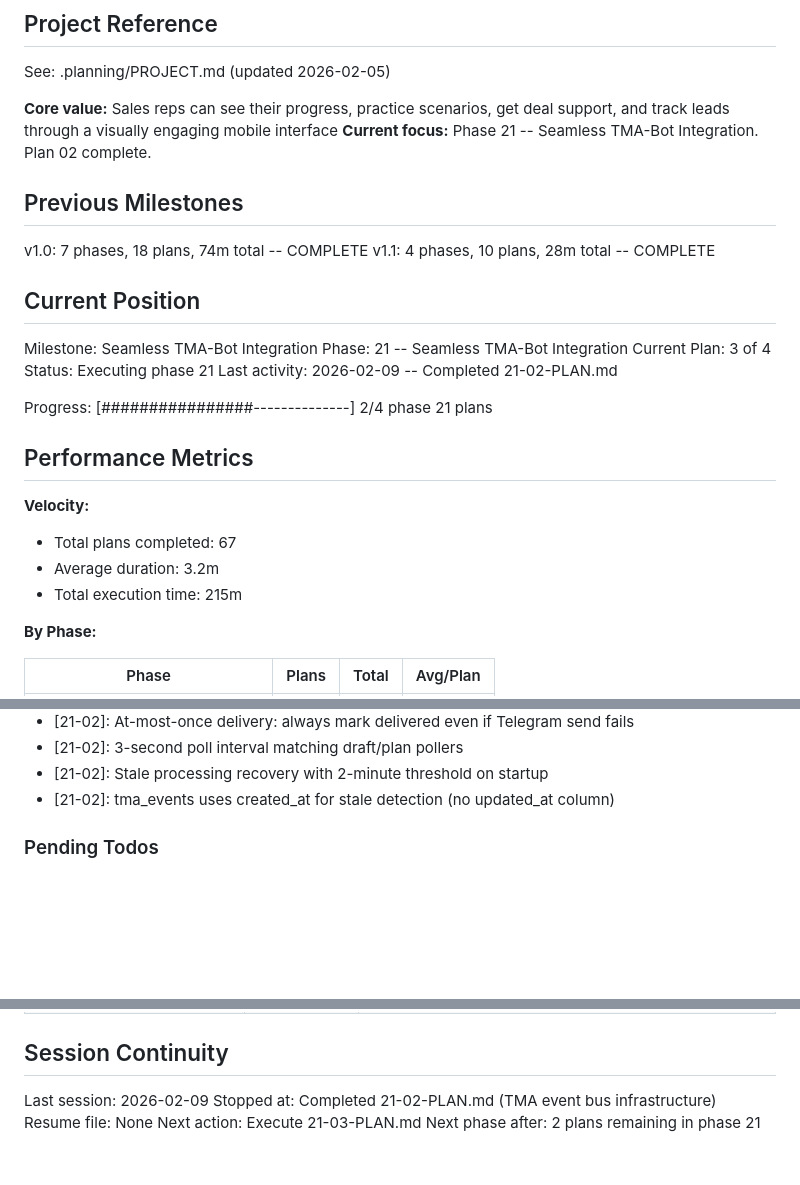
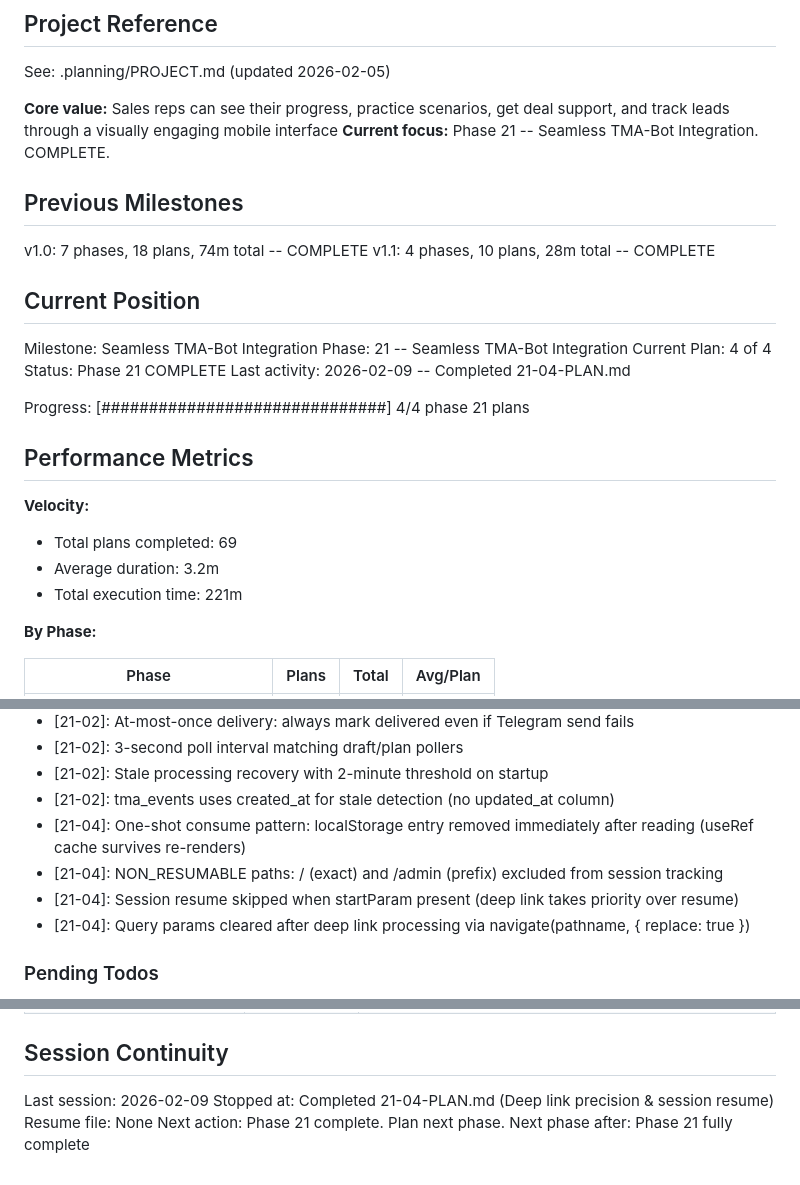
Before and after one commit to DVLevin/deal-quest-bot, a Markdown page: .planning/STATE.md, 3 parts joined by grey strips. Drawn GitHub-style; blank space fills up the shorter version.

Commit message:
docs(21-04): complete deep link precision & session resume plan
Co-Authored-By: Claude Opus 4.6 <noreply@anthropic.com>

```diff
--- a/.planning/STATE.md
+++ b/.planning/STATE.md
@@ -5,7 +5,7 @@
 See: .planning/PROJECT.md (updated 2026-02-05)
 
 **Core value:** Sales reps can see their progress, practice scenarios, get deal support, and track leads through a visually engaging mobile interface
-**Current focus:** Phase 21 -- Seamless TMA-Bot Integration. Plan 02 complete.
+**Current focus:** Phase 21 -- Seamless TMA-Bot Integration. COMPLETE.
 
 ## Previous Milestones
 
@@ -16,18 +16,18 @@ v1.1: 4 phases, 10 plans, 28m total -- COMPLETE
 
 Milestone: Seamless TMA-Bot Integration
 Phase: 21 -- Seamless TMA-Bot Integration
-Current Plan: 3 of 4
-Status: Executing phase 21
-Last activity: 2026-02-09 -- Completed 21-02-PLAN.md
+Current Plan: 4 of 4
+Status: Phase 21 COMPLETE
+Last activity: 2026-02-09 -- Completed 21-04-PLAN.md
 
-Progress: [################--------------] 2/4 phase 21 plans
+Progress: [##############################] 4/4 phase 21 plans
 
 ## Performance Metrics
 
 **Velocity:**
-- Total plans completed: 67
+- Total plans completed: 69
 - Average duration: 3.2m
-- Total execution time: 215m
+- Total execution time: 221m
 
 **By Phase:**
 
@@ -184,6 +184,10 @@ Recent decisions affecting current work:
 - [21-02]: 3-second poll interval matching draft/plan pollers
 - [21-02]: Stale processing recovery with 2-minute threshold on startup
 - [21-02]: tma_events uses created_at for stale detection (no updated_at column)
+- [21-04]: One-shot consume pattern: localStorage entry removed immediately after reading (useRef cache survives re-renders)
+- [21-04]: NON_RESUMABLE paths: / (exact) and /admin (prefix) excluded from session tracking
+- [21-04]: Session resume skipped when startParam present (deep link takes priority over resume)
+- [21-04]: Query params cleared after deep link processing via navigate(pathname, { replace: true })
 
 ### Pending Todos
 
@@ -225,7 +229,7 @@ None currently.
 ## Session Continuity
 
 Last session: 2026-02-09
-Stopped at: Completed 21-02-PLAN.md (TMA event bus infrastructure)
+Stopped at: Completed 21-04-PLAN.md (Deep link precision & session resume)
 Resume file: None
-Next action: Execute 21-03-PLAN.md
-Next phase after: 2 plans remaining in phase 21
+Next action: Phase 21 complete. Plan next phase.
+Next phase after: Phase 21 fully complete
```
Also changed, not shown: other parts of .planning/STATE.md (+1 -1 lines), 1 other file.
